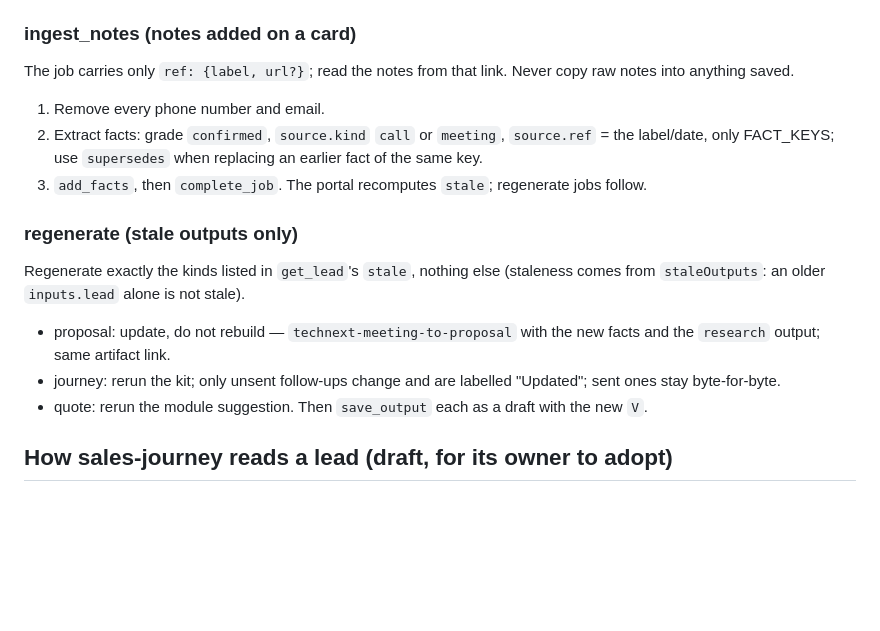
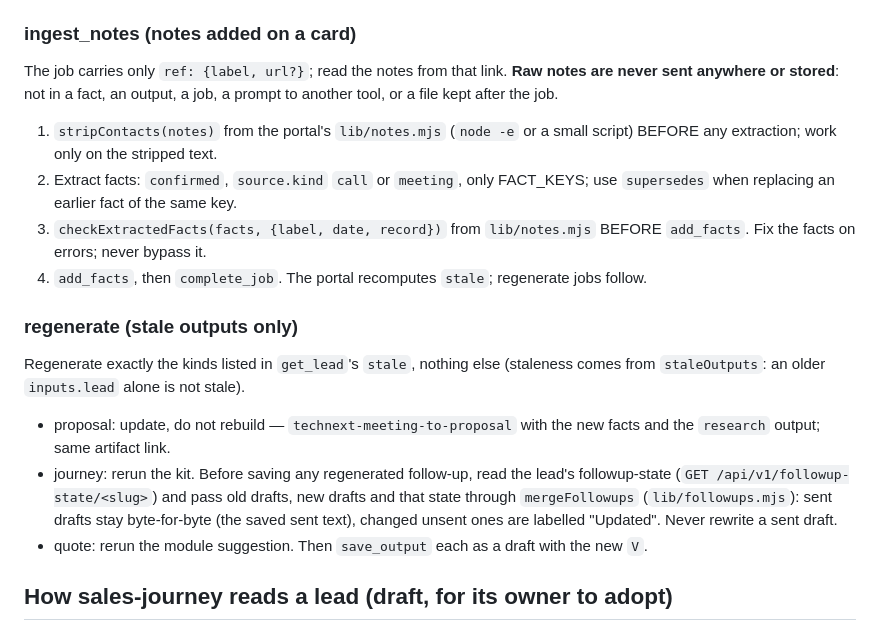
Before and after one commit to aidev3-web/technext-sales-proposal, a Markdown page: skills/technext-sales/SKILL.md, the part around the change. Rendered like a GitHub page; blank space fills up the shorter version.

Commit message:
docs(skills): Strip and check notes, merge follow-ups before regenerating
Co-Authored-By: Claude Opus 5.5 <noreply@anthropic.com>

```diff
--- a/skills/technext-sales/SKILL.md
+++ b/skills/technext-sales/SKILL.md
@@ -47,15 +47,16 @@ The portal MCP server with the person's own personal token (portal → My tokens
    - **quote**: `save_output {kind: "quote", body: {modules: [{module, reason}], missing?: [keys], label}, inputs: {lead: V, matrix}}`. `missing` lists any of `package`, `users`, `addons` absent from `profile`. `label` is `"neil"` only when a `modules` fact with `source.kind: "neil"` exists, else `"ai"`.
 
 ### ingest_notes (notes added on a card)
-The job carries only `ref: {label, url?}`; read the notes from that link. Never copy raw notes into anything saved.
-1. Remove every phone number and email.
-2. Extract facts: grade `confirmed`, `source.kind` `call` or `meeting`, `source.ref` = the label/date, only FACT_KEYS; use `supersedes` when replacing an earlier fact of the same key.
-3. `add_facts`, then `complete_job`. The portal recomputes `stale`; regenerate jobs follow.
+The job carries only `ref: {label, url?}`; read the notes from that link. **Raw notes are never sent anywhere or stored**: not in a fact, an output, a job, a prompt to another tool, or a file kept after the job.
+1. `stripContacts(notes)` from the portal's `lib/notes.mjs` (`node -e` or a small script) BEFORE any extraction; work only on the stripped text.
+2. Extract facts: `confirmed`, `source.kind` `call` or `meeting`, only FACT_KEYS; use `supersedes` when replacing an earlier fact of the same key.
+3. `checkExtractedFacts(facts, {label, date, record})` from `lib/notes.mjs` BEFORE `add_facts`. Fix the facts on errors; never bypass it.
+4. `add_facts`, then `complete_job`. The portal recomputes `stale`; regenerate jobs follow.
 
 ### regenerate (stale outputs only)
 Regenerate exactly the kinds listed in `get_lead`'s `stale`, nothing else (staleness comes from `staleOutputs`: an older `inputs.lead` alone is not stale).
 - proposal: update, do not rebuild — `technext-meeting-to-proposal` with the new facts and the `research` output; same artifact link.
-- journey: rerun the kit; only unsent follow-ups change and are labelled "Updated"; sent ones stay byte-for-byte.
+- journey: rerun the kit. Before saving any regenerated follow-up, read the lead's followup-state (`GET /api/v1/followup-state/<slug>`) and pass old drafts, new drafts and that state through `mergeFollowups` (`lib/followups.mjs`): sent drafts stay byte-for-byte (the saved sent text), changed unsent ones are labelled "Updated". Never rewrite a sent draft.
 - quote: rerun the module suggestion.
 Then `save_output` each as a draft with the new `V`.
 
```
